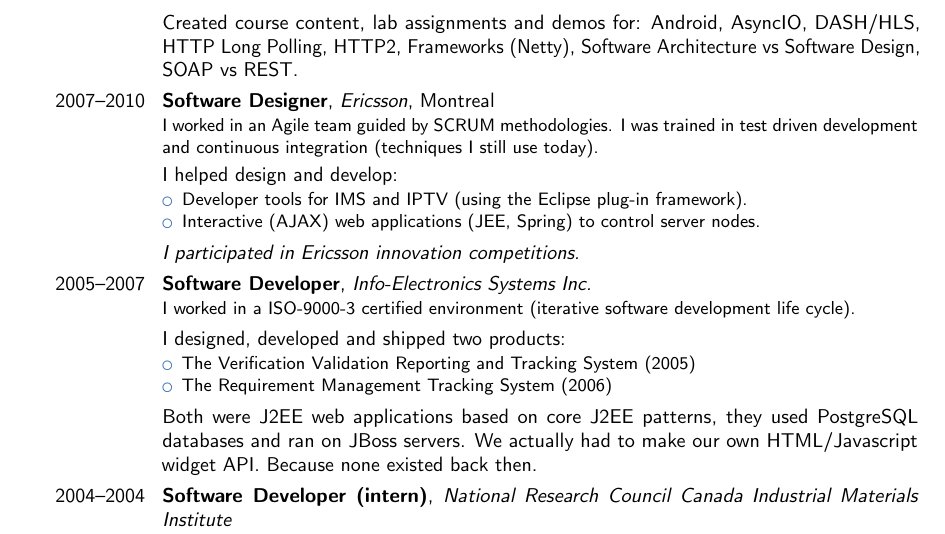
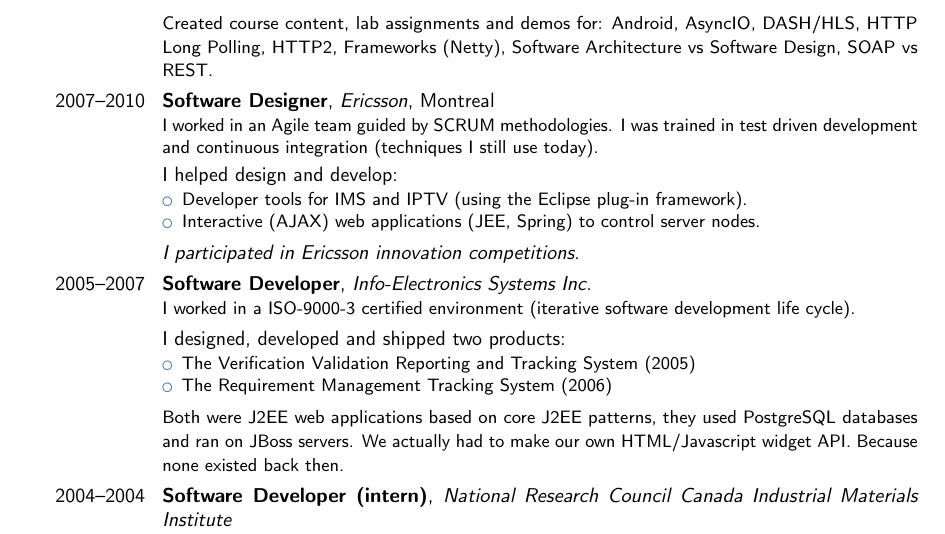
Before and after one commit to luctrudeau/CurriculumVitae, a LaTeX CV (cv.tex): part of page 2 of 2, cut so that both start at the same text. Compiled offline with pdfLaTeX.

Commit message:
Small text for paragraphs

```diff
--- a/cv.tex
+++ b/cv.tex
@@ -124,7 +124,7 @@
     \end{itemize}}%
   }
 \end{cvcolumns}
-\cvitem{}{Created course content, lab assignments and demos for: Android, AsyncIO, DASH/HLS, HTTP Long Polling, HTTP2, Frameworks (Netty), Software Architecture vs Software Design, SOAP vs REST.}
+\cvitem{}{\small{Created course content, lab assignments and demos for: Android, AsyncIO, DASH/HLS, HTTP Long Polling, HTTP2, Frameworks (Netty), Software Architecture vs Software Design, SOAP vs REST.}}
 
 %General description no longer than 1--2 lines.\newline{}%
 %Detailed achievements:%
@@ -167,7 +167,7 @@
     \end{itemize}}%
   }%
 \end{cvcolumns}
-\cvitem{}{Both were J2EE web applications based on core J2EE patterns, they used PostgreSQL databases and ran on JBoss servers. We actually had to make our own HTML/Javascript widget API. Because none existed back then.}
+\cvitem{}{\small{Both were J2EE web applications based on core J2EE patterns, they used PostgreSQL databases and ran on JBoss servers. We actually had to make our own HTML/Javascript widget API. Because none existed back then.}}
 
 
 \cventry{2004--2004}{Software Developer (intern)}{National Research Council Canada Industrial Materials Institute}{}{}{
```
